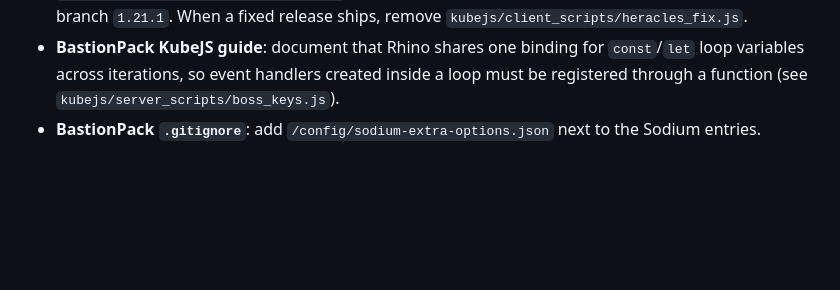
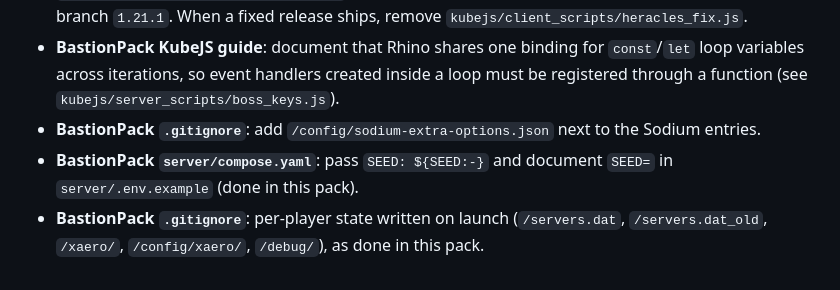
Before and after one commit to marr-cloud/engineers-tea, a Markdown page: docs/plans/2026-10-25-engineers-tea-0.1.md, the part around the change. Drawn GitHub-style; blank space fills up the shorter version.

Commit message:
docs: add template follow-ups (SEED passthrough, per-player gitignore)
Co-Authored-By: Claude Opus 5.5 <noreply@anthropic.com>

```diff
--- a/docs/plans/2026-10-25-engineers-tea-0.1.md
+++ b/docs/plans/2026-10-25-engineers-tea-0.1.md
@@ -233,3 +233,5 @@
 - **Report the Odyssey Quests bug upstream** (ask Mauricio before posting; it is public under his account): in Heracles 2.0.0-2.0.3 the NeoForge (and Fabric) client never calls `HeraclesClient.init()`, so `Heracles.registryAccessSupplier` is null on the client and `SyncQuestsPacket.decode` throws when a player joins a dedicated server before opening any singleplayer world ("Failed to decode packet 'clientbound/minecraft:custom_payload'"). Suggested fix: call `HeraclesClient.init()` from `HeraclesNeoForgeClient.onClientSetup` (and the Fabric client entry). Repo: terrarium-earth/Heracles, branch `1.21.1`. When a fixed release ships, remove `kubejs/client_scripts/heracles_fix.js`.
 - **BastionPack KubeJS guide**: document that Rhino shares one binding for `const`/`let` loop variables across iterations, so event handlers created inside a loop must be registered through a function (see `kubejs/server_scripts/boss_keys.js`).
 - **BastionPack `.gitignore`**: add `/config/sodium-extra-options.json` next to the Sodium entries.
+- **BastionPack `server/compose.yaml`**: pass `SEED: ${SEED:-}` and document `SEED=` in `server/.env.example` (done in this pack).
+- **BastionPack `.gitignore`**: per-player state written on launch (`/servers.dat`, `/servers.dat_old`, `/xaero/`, `/config/xaero/`, `/debug/`), as done in this pack.
```
